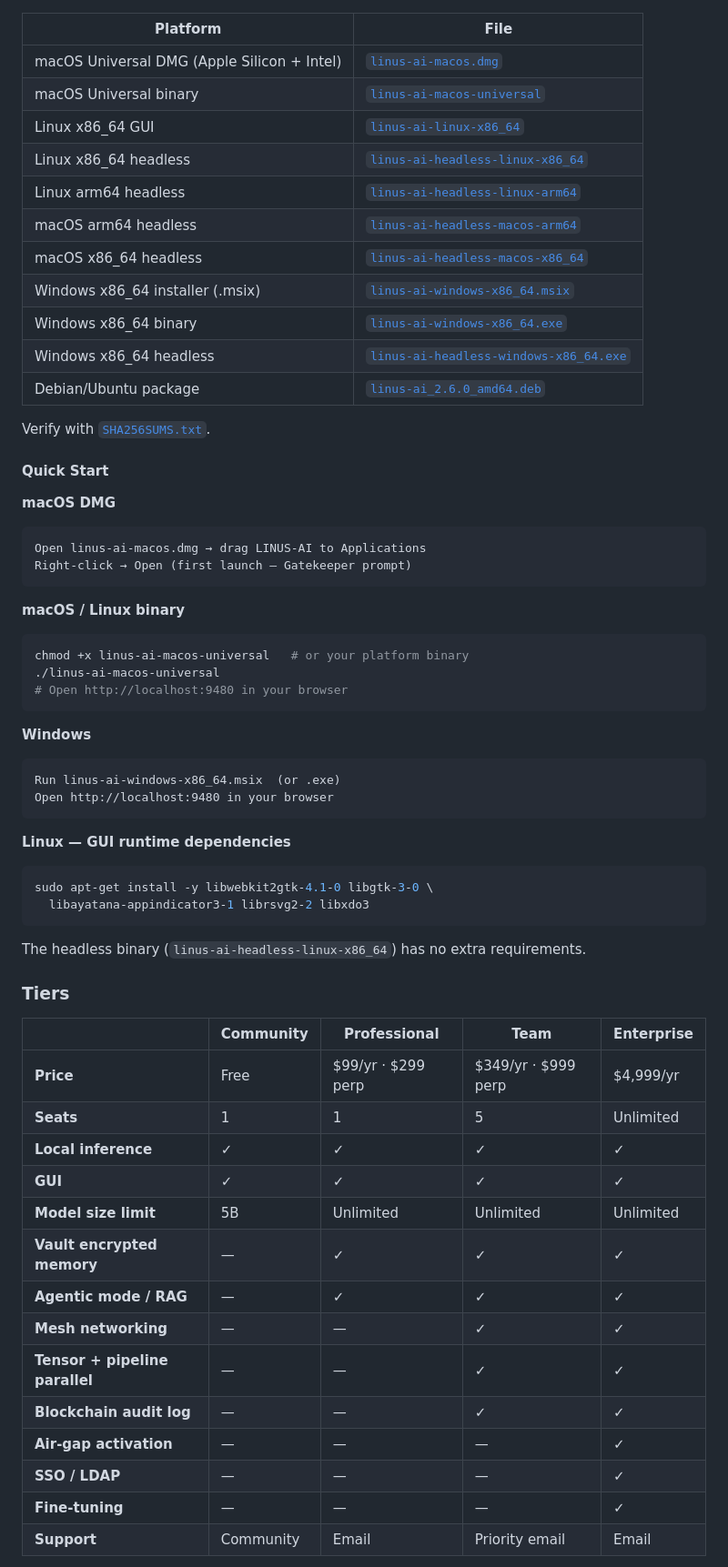
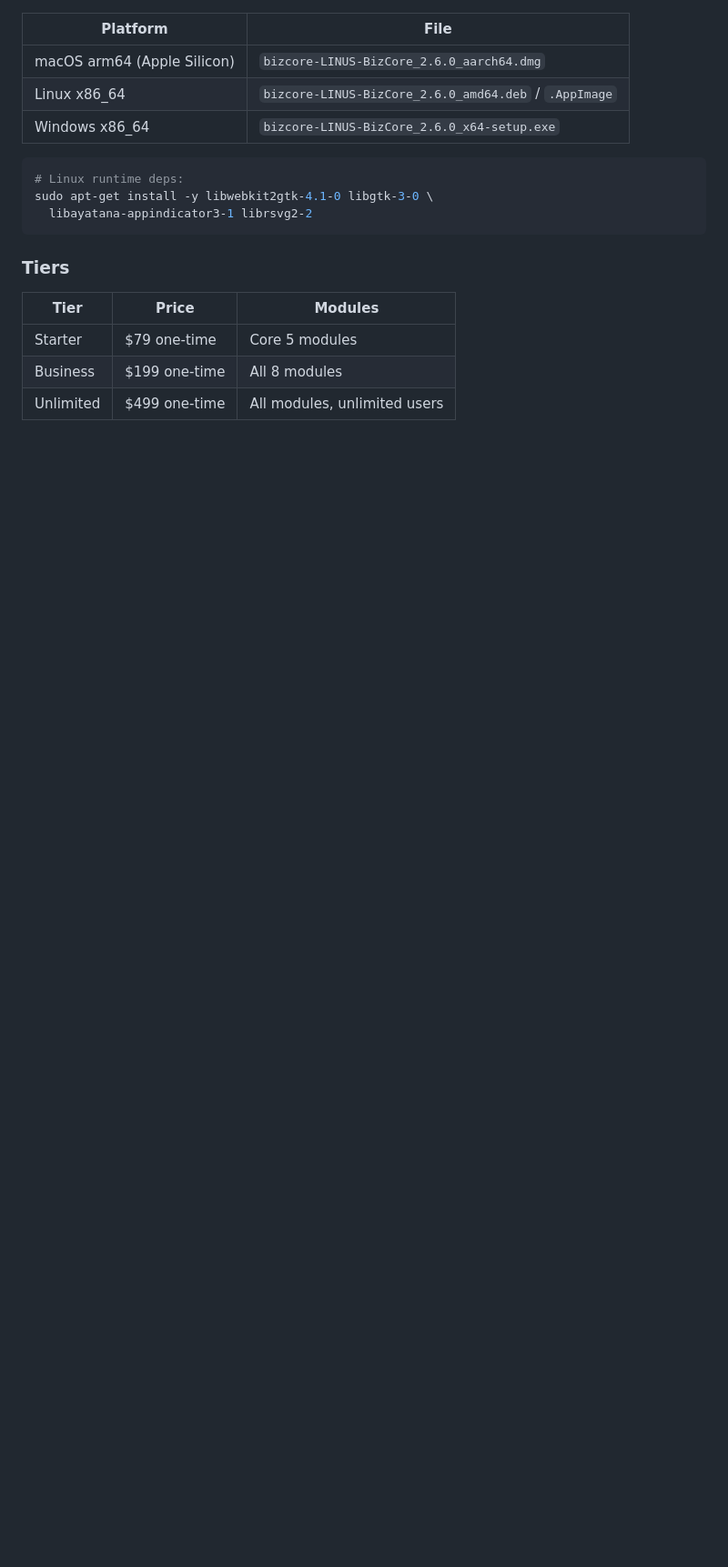
Before and after one commit to miryala3/linus-ai-public, a Markdown page: README.md, the part around one of its changes. Shown at 91% size. Rendered like a GitHub page; blank space fills up the shorter version.

Commit message:
docs: update download hub README with v2.6.0 versioned filenames and all products
Co-Authored-By: Claude Sonnet 4.6 <noreply@anthropic.com>

````diff
--- a/README.md
+++ b/README.md
@@ -30,64 +66,21 @@ No cloud. No telemetry. All models and conversation data stay on your machine.
 
 | Platform | File |
 |---|---|
-| macOS Universal DMG (Apple Silicon + Intel) | [`linus-ai-macos.dmg`](https://github.com/miryala3/linus-ai-public/releases/latest/download/linus-ai-macos.dmg) |
-| macOS Universal binary | [`linus-ai-macos-universal`](https://github.com/miryala3/linus-ai-public/releases/latest/download/linus-ai-macos-universal) |
-| Linux x86_64 GUI | [`linus-ai-linux-x86_64`](https://github.com/miryala3/linus-ai-public/releases/latest/download/linus-ai-linux-x86_64) |
-| Linux x86_64 headless | [`linus-ai-headless-linux-x86_64`](https://github.com/miryala3/linus-ai-public/releases/latest/download/linus-ai-headless-linux-x86_64) |
-| Linux arm64 headless | [`linus-ai-headless-linux-arm64`](https://github.com/miryala3/linus-ai-public/releases/latest/download/linus-ai-headless-linux-arm64) |
-| macOS arm64 headless | [`linus-ai-headless-macos-arm64`](https://github.com/miryala3/linus-ai-public/releases/latest/download/linus-ai-headless-macos-arm64) |
-| macOS x86_64 headless | [`linus-ai-headless-macos-x86_64`](https://github.com/miryala3/linus-ai-public/releases/latest/download/linus-ai-headless-macos-x86_64) |
-| Windows x86_64 installer (.msix) | [`linus-ai-windows-x86_64.msix`](https://github.com/miryala3/linus-ai-public/releases/latest/download/linus-ai-windows-x86_64.msix) |
-| Windows x86_64 binary | [`linus-ai-windows-x86_64.exe`](https://github.com/miryala3/linus-ai-public/releases/latest/download/linus-ai-windows-x86_64.exe) |
-| Windows x86_64 headless | [`linus-ai-headless-windows-x86_64.exe`](https://github.com/miryala3/linus-ai-public/releases/latest/download/linus-ai-headless-windows-x86_64.exe) |
-| Debian/Ubuntu package | [`linus-ai_2.6.0_amd64.deb`](https://github.com/miryala3/linus-ai-public/releases/latest/download/linus-ai_2.6.0_amd64.deb) |
+| macOS arm64 (Apple Silicon) | `bizcore-LINUS-BizCore_2.6.0_aarch64.dmg` |
+| Linux x86_64 | `bizcore-LINUS-BizCore_2.6.0_amd64.deb` / `.AppImage` |
+| Windows x86_64 | `bizcore-LINUS-BizCore_2.6.0_x64-setup.exe` |
 
-Verify with [`SHA256SUMS.txt`](https://github.com/miryala3/linus-ai-public/releases/latest/download/SHA256SUMS.txt).
-
-#### Quick Start
-
-**macOS DMG**
+```bash
+# Linux runtime deps:
+sudo apt-get install -y libwebkit2gtk-4.1-0 libgtk-3-0 \
+  libayatana-appindicator3-1 librsvg2-2
 ```
-Open linus-ai-macos.dmg → drag LINUS-AI to Applications
-Right-click → Open (first launch — Gatekeeper prompt)
-```
-
-**macOS / Linux binary**
-```bash
-chmod +x linus-ai-macos-universal   # or your platform binary
-./linus-ai-macos-universal
-# Open http://localhost:9480 in your browser
-```
-
-**Windows**
-```
-Run linus-ai-windows-x86_64.msix  (or .exe)
-Open http://localhost:9480 in your browser
-```
-
-**Linux — GUI runtime dependencies**
-```bash
-sudo apt-get install -y libwebkit2gtk-4.1-0 libgtk-3-0 \
-  libayatana-appindicator3-1 librsvg2-2 libxdo3
-```
-The headless binary (`linus-ai-headless-linux-x86_64`) has no extra requirements.
 
 ### Tiers
 
-| | Community | Professional | Team | Enterprise |
-|---|---|---|---|---|
-| **Price** | Free | $99/yr · $299 perp | $349/yr · $999 perp | $4,999/yr |
-| **Seats** | 1 | 1 | 5 | Unlimited |
-| **Local inference** | ✓ | ✓ | ✓ | ✓ |
-| **GUI** | ✓ | ✓ | ✓ | ✓ |
-| **Model size limit** | 5B | Unlimited | Unlimited | Unlimited |
-| **Vault encrypted memory** | — | ✓ | ✓ | ✓ |
-| **Agentic mode / RAG** | — | ✓ | ✓ | ✓ |
-| **Mesh networking** | — | — | ✓ | ✓ |
-| **Tensor + pipeline parallel** | — | — | ✓ | ✓ |
-| **Blockchain audit log** | — | — | ✓ | ✓ |
-| **Air-gap activation** | — | — | — | ✓ |
-| **SSO / LDAP** | — | — | — | ✓ |
-| **Fine-tuning** | — | — | — | ✓ |
-| **Support** | Community | Email | Priority email | Email |
+| Tier | Price | Modules |
+|---|---|---|
+| Starter | $79 one-time | Core 5 modules |
+| Business | $199 one-time | All 8 modules |
+| Unlimited | $499 one-time | All modules, unlimited users |
 
````
Also changed, not shown: other parts of README.md (+70 -114 lines).
